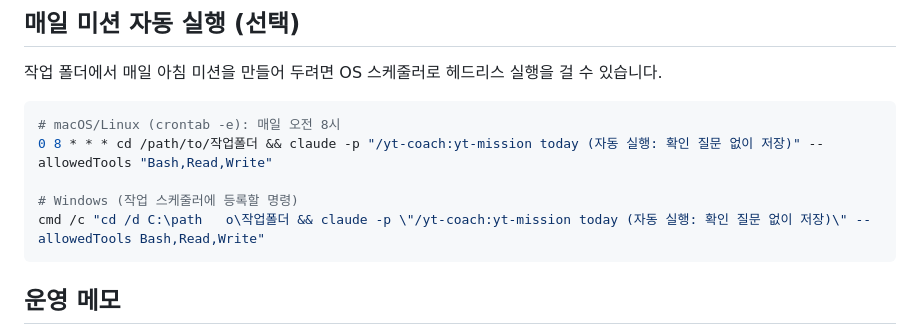
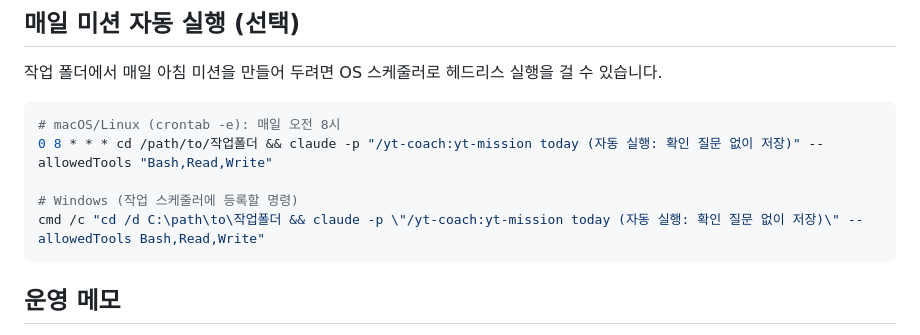
Before and after one commit to SukKouJee/self-concreater, a Markdown page: README.md, the part around the change. Rendered like a GitHub page.

Commit message:
docs: fix escaped path in README scheduler example

````diff
--- a/README.md
+++ b/README.md
@@ -123,7 +123,7 @@ pytest tests/
 0 8 * * * cd /path/to/작업폴더 && claude -p "/yt-coach:yt-mission today (자동 실행: 확인 질문 없이 저장)" --allowedTools "Bash,Read,Write"
 
 # Windows (작업 스케줄러에 등록할 명령)
-cmd /c "cd /d C:\path	o\작업폴더 && claude -p \"/yt-coach:yt-mission today (자동 실행: 확인 질문 없이 저장)\" --allowedTools Bash,Read,Write"
+cmd /c "cd /d C:\path\to\작업폴더 && claude -p \"/yt-coach:yt-mission today (자동 실행: 확인 질문 없이 저장)\" --allowedTools Bash,Read,Write"
 ```
 
 ## 운영 메모
````
